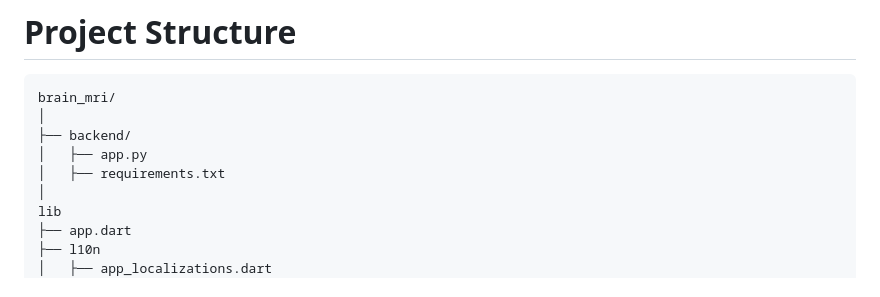
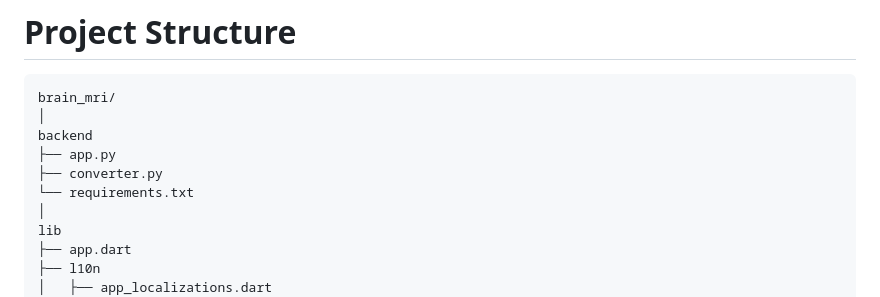
Before and after one commit to BaraaHamdy1732003/brain_mri, a Markdown page: README.md, the part around the change. GitHub-like rendering.

Commit message:
orgniase the Readmefile

````diff
--- a/README.md
+++ b/README.md
@@ -125,9 +125,10 @@ Before running the project install:
 ```
 brain_mri/
 │
-├── backend/
-│   ├── app.py
-│   ├── requirements.txt
+backend
+├── app.py
+├── converter.py
+└── requirements.txt
 │
 lib
 ├── app.dart
````
